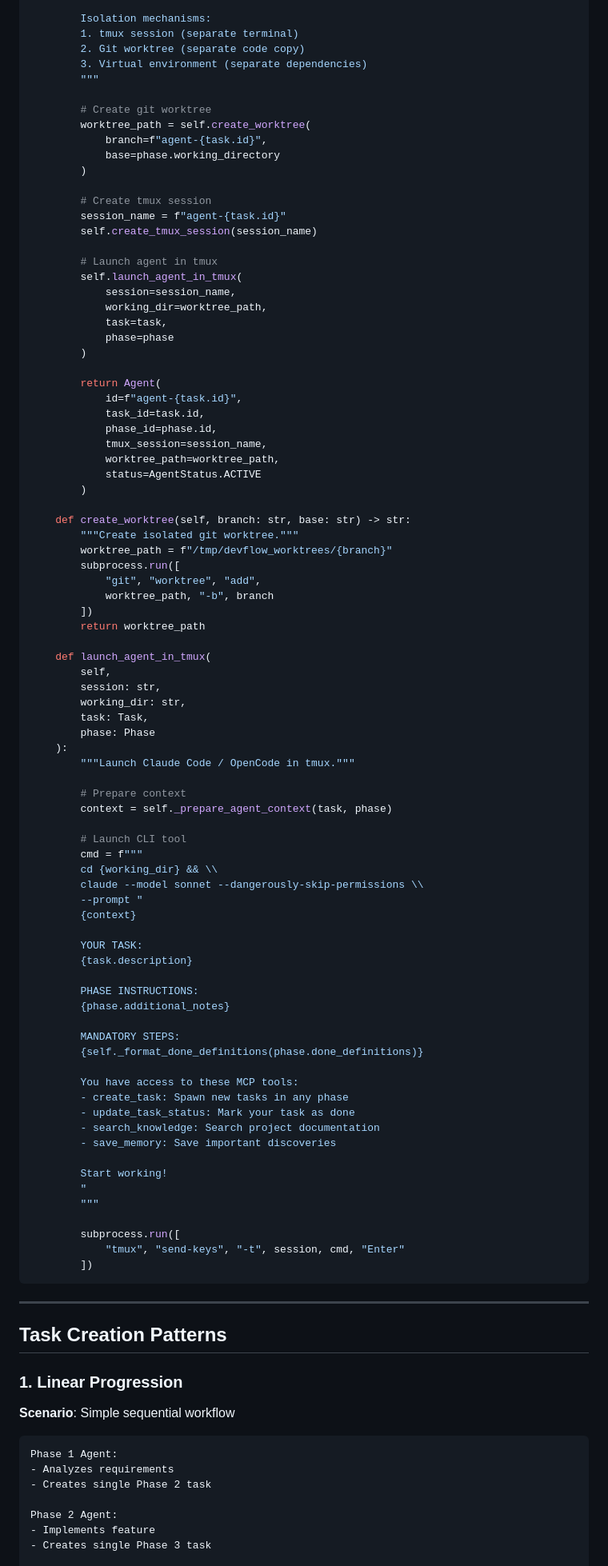
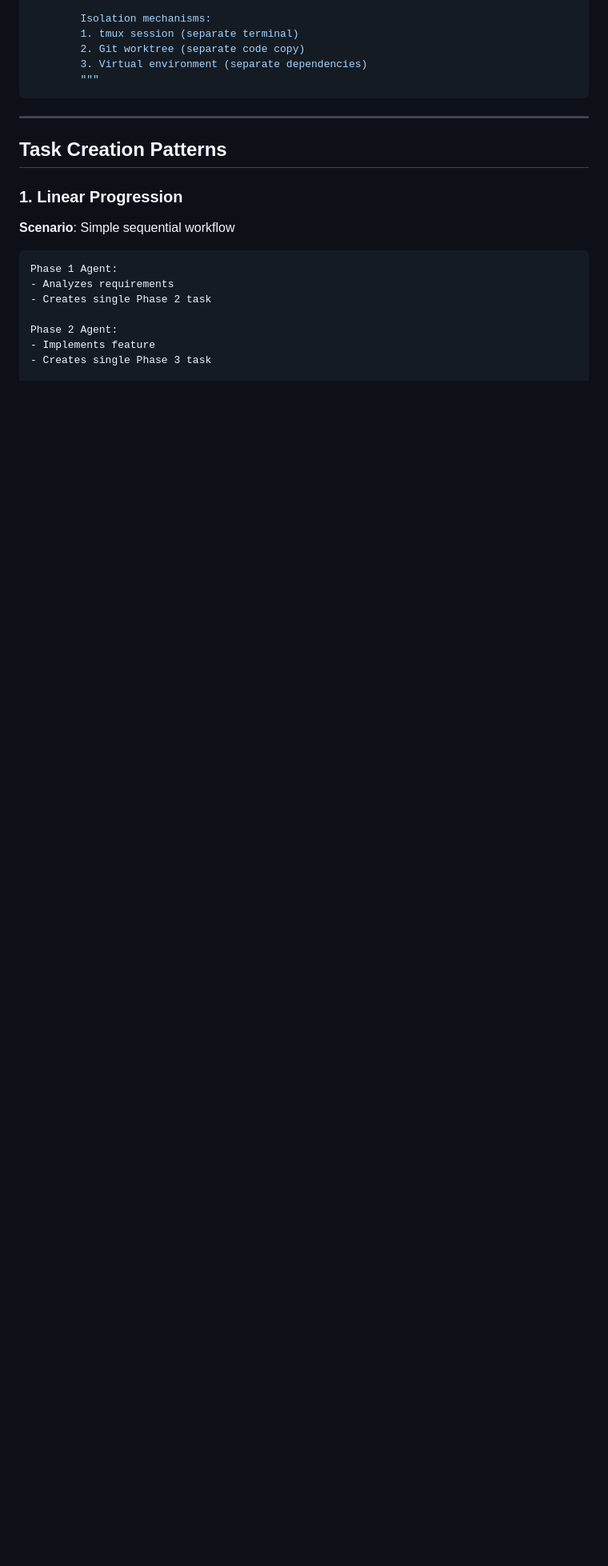
Before and after one commit to AO-Cyber-Systems/devflow, a Markdown page: docs/prds/PRD-003-WORKFLOW-ENGINE.md, the part around one of its changes. Shown at 80% size. Drawn GitHub-style; blank space fills up the shorter version.

````diff
--- a/docs/prds/PRD-003-WORKFLOW-ENGINE.md
+++ b/docs/prds/PRD-003-WORKFLOW-ENGINE.md
@@ -494,84 +476,6 @@ class AgentRuntime:
         2. Git worktree (separate code copy)
         3. Virtual environment (separate dependencies)
         """
-
-        # Create git worktree
-        worktree_path = self.create_worktree(
-            branch=f"agent-{task.id}",
-            base=phase.working_directory
-        )
-
-        # Create tmux session
-        session_name = f"agent-{task.id}"
-        self.create_tmux_session(session_name)
-
-        # Launch agent in tmux
-        self.launch_agent_in_tmux(
-            session=session_name,
-            working_dir=worktree_path,
-            task=task,
-            phase=phase
-        )
-
-        return Agent(
-            id=f"agent-{task.id}",
-            task_id=task.id,
-            phase_id=phase.id,
-            tmux_session=session_name,
-            worktree_path=worktree_path,
-            status=AgentStatus.ACTIVE
-        )
-
-    def create_worktree(self, branch: str, base: str) -> str:
-        """Create isolated git worktree."""
-        worktree_path = f"/tmp/devflow_worktrees/{branch}"
-        subprocess.run([
-            "git", "worktree", "add",
-            worktree_path, "-b", branch
-        ])
-        return worktree_path
-
-    def launch_agent_in_tmux(
-        self,
-        session: str,
-        working_dir: str,
-        task: Task,
-        phase: Phase
-    ):
-        """Launch Claude Code / OpenCode in tmux."""
-
-        # Prepare context
-        context = self._prepare_agent_context(task, phase)
-
-        # Launch CLI tool
-        cmd = f"""
-        cd {working_dir} && \\
-        claude --model sonnet --dangerously-skip-permissions \\
-        --prompt "
-        {context}
-
-        YOUR TASK:
-        {task.description}
-
-        PHASE INSTRUCTIONS:
-        {phase.additional_notes}
-
-        MANDATORY STEPS:
-        {self._format_done_definitions(phase.done_definitions)}
-
-        You have access to these MCP tools:
-        - create_task: Spawn new tasks in any phase
-        - update_task_status: Mark your task as done
-        - search_knowledge: Search project documentation
-        - save_memory: Save important discoveries
-
-        Start working!
-        "
-        """
-
-        subprocess.run([
-            "tmux", "send-keys", "-t", session, cmd, "Enter"
-        ])
 ```
 
 ---
````
Also changed, not shown: other parts of docs/prds/PRD-003-WORKFLOW-ENGINE.md (+25 -125 lines).
